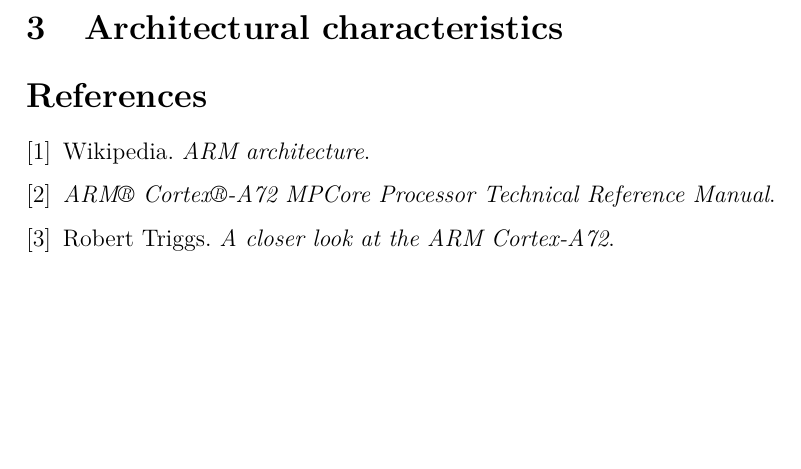
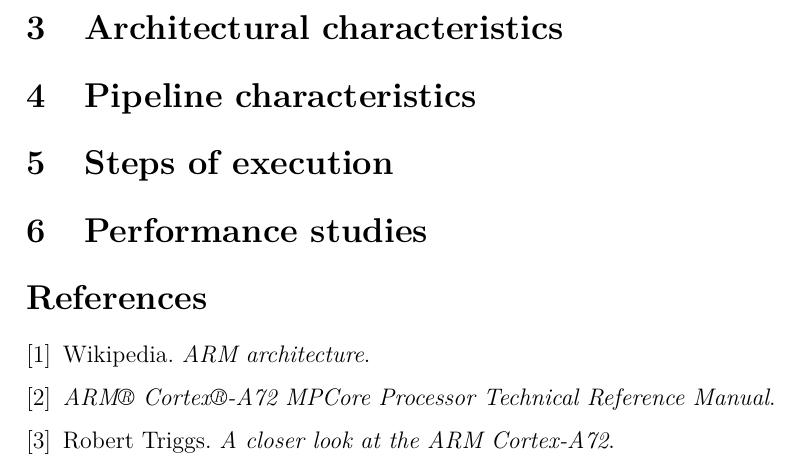
Before and after one commit to bishetheanswer/AcFinalProjectReport, a LaTeX document (finalproject.tex, which reads last.tex): part of page 9 of 9, cut so that both start at the same text, the shorter picture padded with empty space. Compiled offline with pdfLaTeX.

Commit message:
Añadido .tex de mi parte e \input

```diff
--- a/finalproject.tex
+++ b/finalproject.tex
@@ -141,6 +141,10 @@
 %Architectural characteristics
 \section{Architectural characteristics}
 
+
+%Parte de Miguel
+\input{last}
+
 %Bibliografia
 \begin{thebibliography}{9}
 \bibitem{wikipediaintro}
--- /dev/null
+++ b/last.tex
@@ -0,0 +1,5 @@
+\section{Pipeline characteristics}
+
+\section{Steps of execution}
+
+\section{Performance studies}
```
